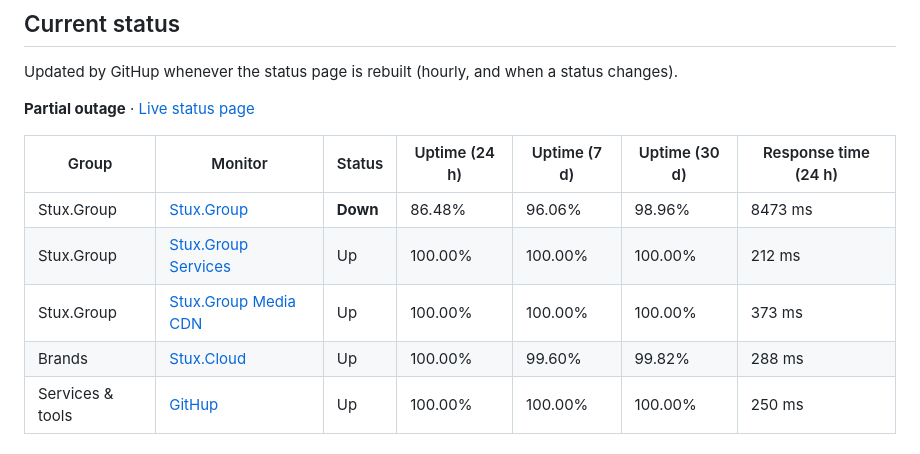
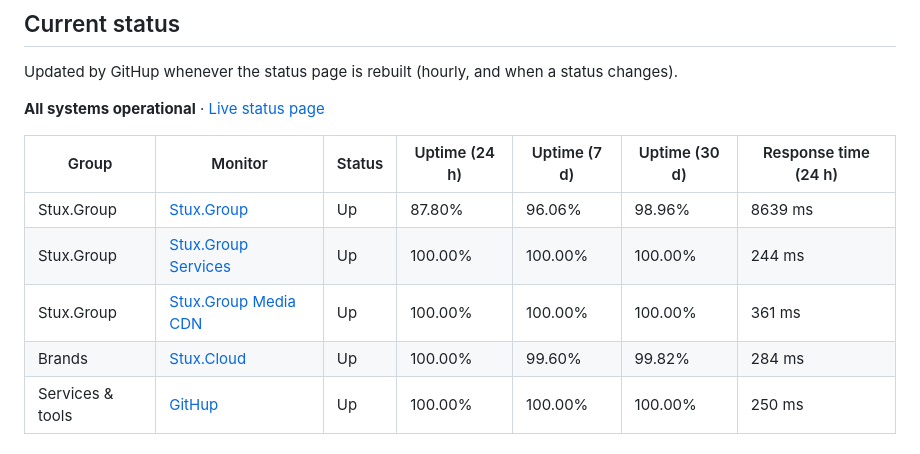
Before and after one commit to StuxGroup/Status, a Markdown page: README.md, the part around the change. GitHub-like rendering.

Commit message:
GitHup: update README

```diff
--- a/README.md
+++ b/README.md
@@ -18,14 +18,14 @@ Updated by GitHup whenever the status page is rebuilt (hourly, and when a status
 <!-- githup:start -->
 <!-- This table is written by GitHup (https://github.com/StuxGroup/GitHup); edits here are overwritten. -->
 
-**Partial outage** · [Live status page](https://status.stux.group/)
+**All systems operational** · [Live status page](https://status.stux.group/)
 
 | Group | Monitor | Status | Uptime (24 h) | Uptime (7 d) | Uptime (30 d) | Response time (24 h) |
 | ----- | ------- | ------ | ------------- | ------------ | ------------- | -------------------- |
-| Stux.Group | [Stux.Group](https://stux.group/) | **Down** | 86.48% | 96.06% | 98.96% | 8473 ms |
-| Stux.Group | [Stux.Group Services](https://services.stux.group/) | Up | 100.00% | 100.00% | 100.00% | 212 ms |
-| Stux.Group | [Stux.Group Media CDN](https://global.media.stux.group/icon.png) | Up | 100.00% | 100.00% | 100.00% | 373 ms |
-| Brands | [Stux.Cloud](https://stux.cloud/) | Up | 100.00% | 99.60% | 99.82% | 288 ms |
+| Stux.Group | [Stux.Group](https://stux.group/) | Up | 87.80% | 96.06% | 98.96% | 8639 ms |
+| Stux.Group | [Stux.Group Services](https://services.stux.group/) | Up | 100.00% | 100.00% | 100.00% | 244 ms |
+| Stux.Group | [Stux.Group Media CDN](https://global.media.stux.group/icon.png) | Up | 100.00% | 100.00% | 100.00% | 361 ms |
+| Brands | [Stux.Cloud](https://stux.cloud/) | Up | 100.00% | 99.60% | 99.82% | 284 ms |
 | Services & tools | [GitHup](https://githup.stux.group/) | Up | 100.00% | 100.00% | 100.00% | 250 ms |
 <!-- githup:end -->
 
```
